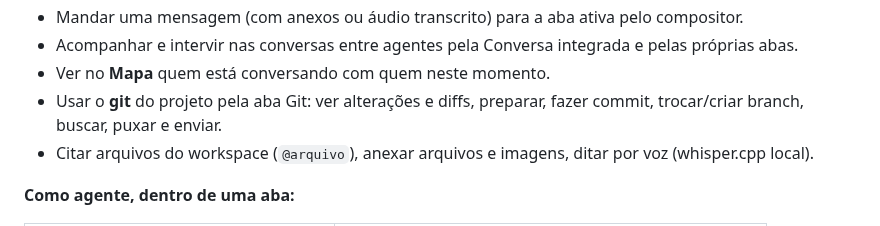
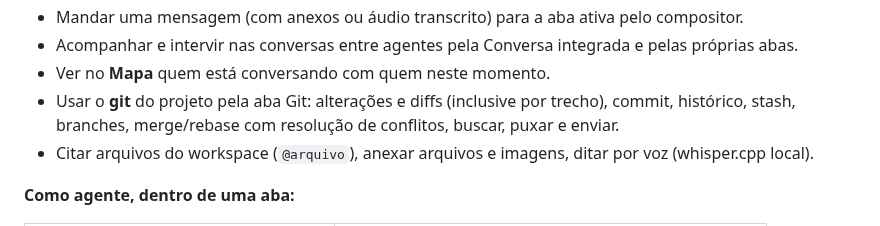
Before and after one commit to pattrickn0/AgentDeck, a Markdown page: memory/GERAL.md, the part around the change. Drawn GitHub-style.

Commit message:
docs: aba Git com histórico, stash, merge/rebase e conflitos no GERAL.md
Co-Authored-By: Claude Sonnet 5.5 <noreply@anthropic.com>

```diff
--- a/memory/GERAL.md
+++ b/memory/GERAL.md
@@ -177,8 +177,8 @@ ela dura.
 - Mandar uma mensagem (com anexos ou áudio transcrito) para a aba ativa pelo compositor.
 - Acompanhar e intervir nas conversas entre agentes pela Conversa integrada e pelas próprias abas.
 - Ver no **Mapa** quem está conversando com quem neste momento.
-- Usar o **git** do projeto pela aba Git: ver alterações e diffs, preparar, fazer commit, trocar/criar branch,
-  buscar, puxar e enviar.
+- Usar o **git** do projeto pela aba Git: alterações e diffs (inclusive por trecho), commit, histórico, stash,
+  branches, merge/rebase com resolução de conflitos, buscar, puxar e enviar.
 - Citar arquivos do workspace (`@arquivo`), anexar arquivos e imagens, ditar por voz (whisper.cpp local).
 
 **Como agente, dentro de uma aba:**
```
